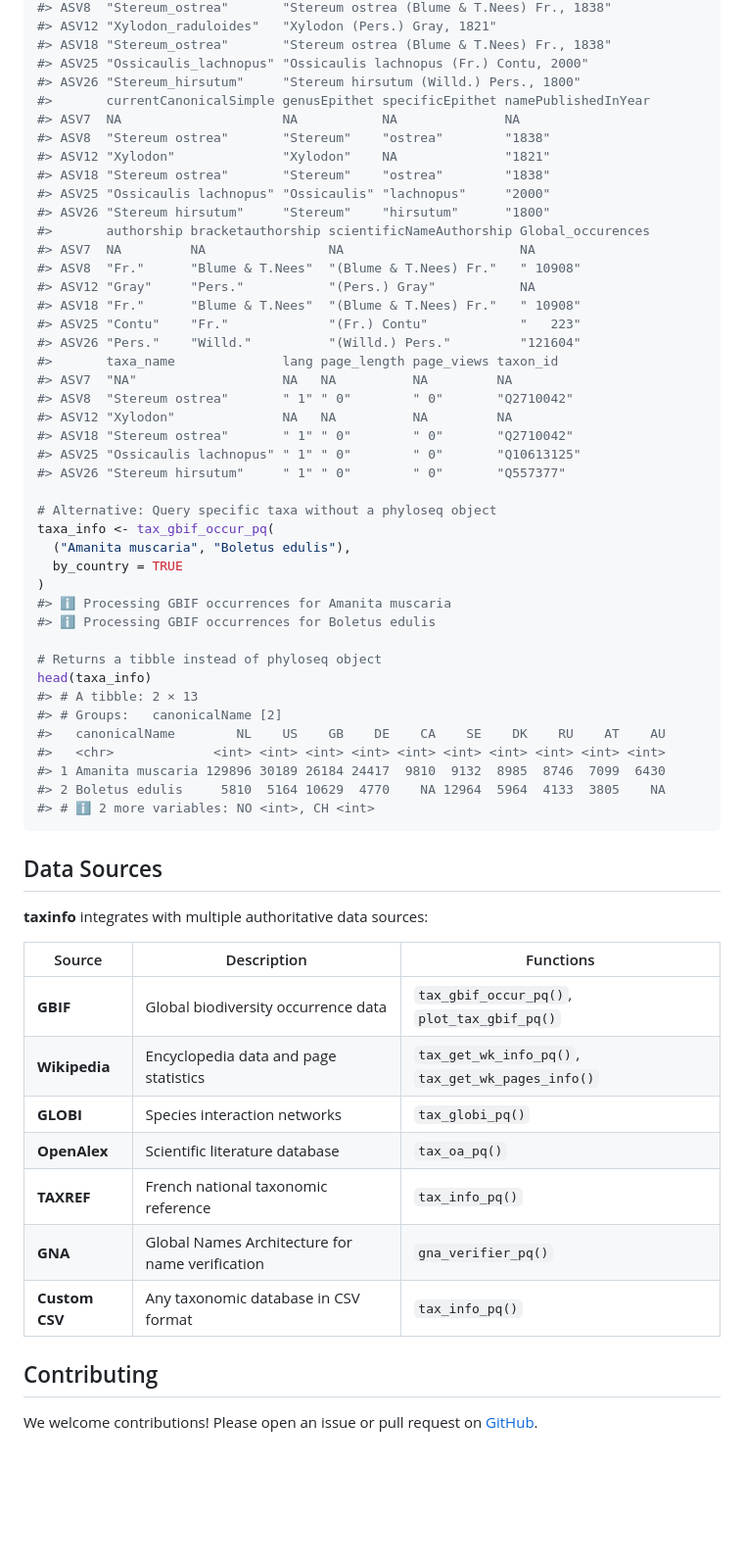
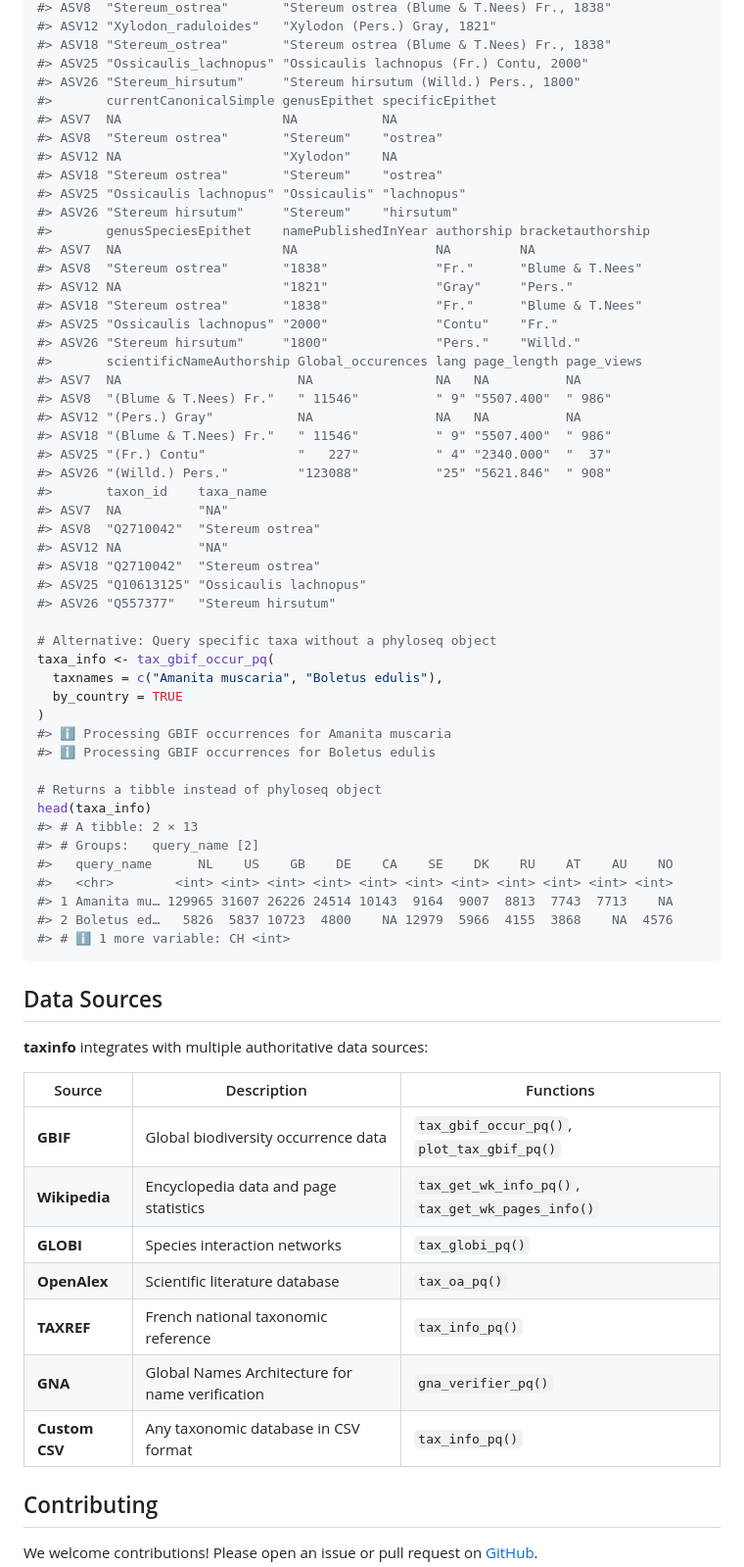
Before and after one commit to adrientaudiere/taxinfo, a Markdown page: README.md, the part around one of its changes. Shown at 98% size. GitHub-like rendering; blank space fills up the shorter version.

````diff
--- a/README.md
+++ b/README.md
@@ -302,31 +325,38 @@ head(data_final@tax_table)
 #> ASV18 "Stereum_ostrea"       "Stereum ostrea (Blume & T.Nees) Fr., 1838"
 #> ASV25 "Ossicaulis_lachnopus" "Ossicaulis lachnopus (Fr.) Contu, 2000"
 #> ASV26 "Stereum_hirsutum"     "Stereum hirsutum (Willd.) Pers., 1800"
-#>       currentCanonicalSimple genusEpithet specificEpithet namePublishedInYear
-#> ASV7  NA                     NA           NA              NA
-#> ASV8  "Stereum ostrea"       "Stereum"    "ostrea"        "1838"
-#> ASV12 "Xylodon"              "Xylodon"    NA              "1821"
-#> ASV18 "Stereum ostrea"       "Stereum"    "ostrea"        "1838"
-#> ASV25 "Ossicaulis lachnopus" "Ossicaulis" "lachnopus"     "2000"
-#> ASV26 "Stereum hirsutum"     "Stereum"    "hirsutum"      "1800"
-#>       authorship bracketauthorship scientificNameAuthorship Global_occurences
-#> ASV7  NA         NA                NA                       NA
-#> ASV8  "Fr."      "Blume & T.Nees"  "(Blume & T.Nees) Fr."   " 10908"
-#> ASV12 "Gray"     "Pers."           "(Pers.) Gray"           NA
-#> ASV18 "Fr."      "Blume & T.Nees"  "(Blume & T.Nees) Fr."   " 10908"
-#> ASV25 "Contu"    "Fr."             "(Fr.) Contu"            "   223"
-#> ASV26 "Pers."    "Willd."          "(Willd.) Pers."         "121604"
-#>       taxa_name              lang page_length page_views taxon_id
-#> ASV7  "NA"                   NA   NA          NA         NA
-#> ASV8  "Stereum ostrea"       " 1" " 0"        " 0"       "Q2710042"
-#> ASV12 "Xylodon"              NA   NA          NA         NA
-#> ASV18 "Stereum ostrea"       " 1" " 0"        " 0"       "Q2710042"
-#> ASV25 "Ossicaulis lachnopus" " 1" " 0"        " 0"       "Q10613125"
-#> ASV26 "Stereum hirsutum"     " 1" " 0"        " 0"       "Q557377"
+#>       currentCanonicalSimple genusEpithet specificEpithet
+#> ASV7  NA                     NA           NA
+#> ASV8  "Stereum ostrea"       "Stereum"    "ostrea"
+#> ASV12 NA                     "Xylodon"    NA
+#> ASV18 "Stereum ostrea"       "Stereum"    "ostrea"
+#> ASV25 "Ossicaulis lachnopus" "Ossicaulis" "lachnopus"
+#> ASV26 "Stereum hirsutum"     "Stereum"    "hirsutum"
+#>       genusSpeciesEpithet    namePublishedInYear authorship bracketauthorship
+#> ASV7  NA                     NA                  NA         NA
+#> ASV8  "Stereum ostrea"       "1838"              "Fr."      "Blume & T.Nees"
+#> ASV12 NA                     "1821"              "Gray"     "Pers."
+#> ASV18 "Stereum ostrea"       "1838"              "Fr."      "Blume & T.Nees"
+#> ASV25 "Ossicaulis lachnopus" "2000"              "Contu"    "Fr."
+#> ASV26 "Stereum hirsutum"     "1800"              "Pers."    "Willd."
+#>       scientificNameAuthorship Global_occurences lang page_length page_views
+#> ASV7  NA                       NA                NA   NA          NA
+#> ASV8  "(Blume & T.Nees) Fr."   " 11546"          " 9" "5507.400"  " 986"
+#> ASV12 "(Pers.) Gray"           NA                NA   NA          NA
+#> ASV18 "(Blume & T.Nees) Fr."   " 11546"          " 9" "5507.400"  " 986"
+#> ASV25 "(Fr.) Contu"            "   227"          " 4" "2340.000"  "  37"
+#> ASV26 "(Willd.) Pers."         "123088"          "25" "5621.846"  " 908"
+#>       taxon_id    taxa_name
+#> ASV7  NA          "NA"
+#> ASV8  "Q2710042"  "Stereum ostrea"
+#> ASV12 NA          "NA"
+#> ASV18 "Q2710042"  "Stereum ostrea"
+#> ASV25 "Q10613125" "Ossicaulis lachnopus"
+#> ASV26 "Q557377"   "Stereum hirsutum"
 
 # Alternative: Query specific taxa without a phyloseq object
 taxa_info <- tax_gbif_occur_pq(
-  ("Amanita muscaria", "Boletus edulis"),
+  taxnames = c("Amanita muscaria", "Boletus edulis"),
   by_country = TRUE
 )
 #> ℹ Processing GBIF occurrences for Amanita muscaria
@@ -335,27 +365,27 @@ taxa_info <- tax_gbif_occur_pq(
 # Returns a tibble instead of phyloseq object
 head(taxa_info)
 #> # A tibble: 2 × 13
-#> # Groups:   canonicalName [2]
-#>   canonicalName        NL    US    GB    DE    CA    SE    DK    RU    AT    AU
-#>   <chr>             <int> <int> <int> <int> <int> <int> <int> <int> <int> <int>
-#> 1 Amanita muscaria 129896 30189 26184 24417  9810  9132  8985  8746  7099  6430
-#> 2 Boletus edulis     5810  5164 10629  4770    NA 12964  5964  4133  3805    NA
-#> # ℹ 2 more variables: NO <int>, CH <int>
+#> # Groups:   query_name [2]
+#>   query_name      NL    US    GB    DE    CA    SE    DK    RU    AT    AU    NO
+#>   <chr>        <int> <int> <int> <int> <int> <int> <int> <int> <int> <int> <int>
+#> 1 Amanita mu… 129965 31607 26226 24514 10143  9164  9007  8813  7743  7713    NA
+#> 2 Boletus ed…   5826  5837 10723  4800    NA 12979  5966  4155  3868    NA  4576
+#> # ℹ 1 more variable: CH <int>
 ```
 
 ## Data Sources
 
 **taxinfo** integrates with multiple authoritative data sources:
 
-| Source | Description | Functions |
-|----|----|----|
-| **GBIF** | Global biodiversity occurrence data | `tax_gbif_occur_pq()`, `plot_tax_gbif_pq()` |
-| **Wikipedia** | Encyclopedia data and page statistics | `tax_get_wk_info_pq()`, `tax_get_wk_pages_info()` |
-| **GLOBI** | Species interaction networks | `tax_globi_pq()` |
-| **OpenAlex** | Scientific literature database | `tax_oa_pq()` |
-| **TAXREF** | French national taxonomic reference | `tax_info_pq()` |
-| **GNA** | Global Names Architecture for name verification | `gna_verifier_pq()` |
-| **Custom CSV** | Any taxonomic database in CSV format | `tax_info_pq()` |
+| Source         | Description                                     | Functions                                         |
+|----------------|-------------------------------------------------|---------------------------------------------------|
+| **GBIF**       | Global biodiversity occurrence data             | `tax_gbif_occur_pq()`, `plot_tax_gbif_pq()`       |
+| **Wikipedia**  | Encyclopedia data and page statistics           | `tax_get_wk_info_pq()`, `tax_get_wk_pages_info()` |
+| **GLOBI**      | Species interaction networks                    | `tax_globi_pq()`                                  |
+| **OpenAlex**   | Scientific literature database                  | `tax_oa_pq()`                                     |
+| **TAXREF**     | French national taxonomic reference             | `tax_info_pq()`                                   |
+| **GNA**        | Global Names Architecture for name verification | `gna_verifier_pq()`                               |
+| **Custom CSV** | Any taxonomic database in CSV format            | `tax_info_pq()`                                   |
 
 ## Contributing
 
````
Also changed, not shown: other parts of README.md (+49 -26 lines).
